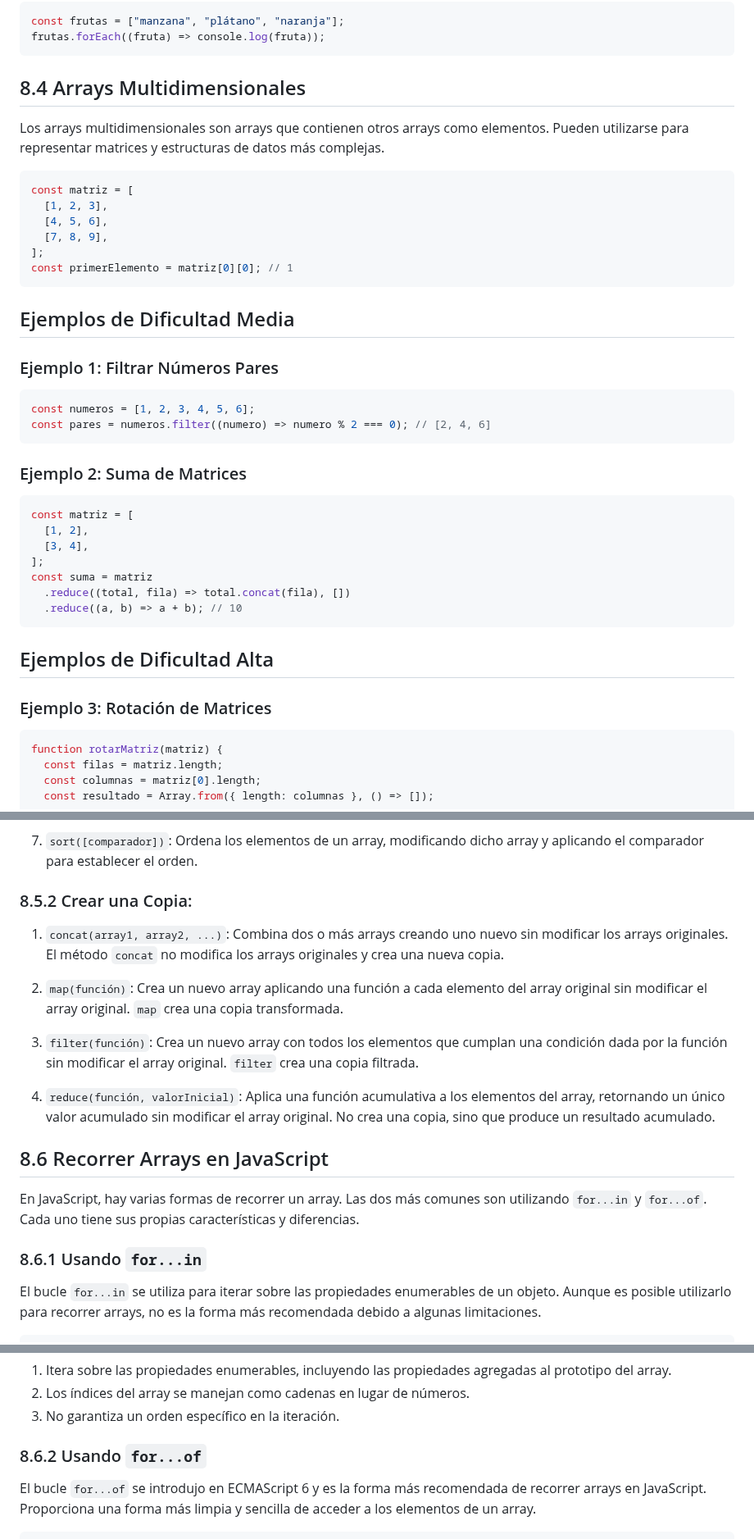
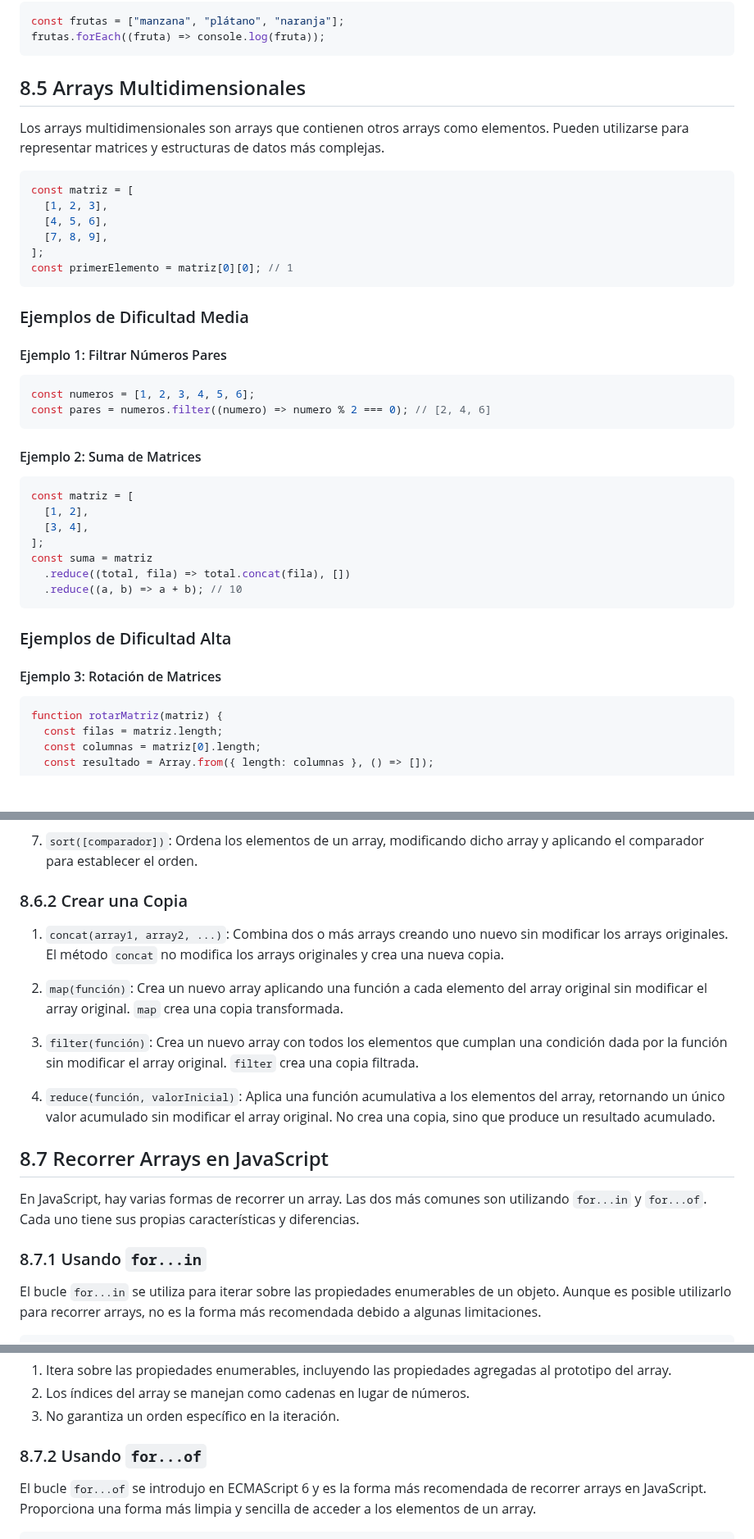
Before and after one commit to isaiasfl/ApuntesDWEC, a Markdown page: Unidad4_Estructuras_de_datos/8_Arrays.md, 3 parts joined by grey strips. Shown at 82% size. Drawn GitHub-style; blank space fills up the shorter version.

````diff
--- a/Unidad4_Estructuras_de_datos/8_Arrays.md
+++ b/Unidad4_Estructuras_de_datos/8_Arrays.md
@@ -227,7 +227,7 @@ const frutas = ["manzana", "plátano", "naranja"];
 frutas.forEach((fruta) => console.log(fruta));
 ```
 
-## 8.4 Arrays Multidimensionales
+## 8.5 Arrays Multidimensionales
 
 Los arrays multidimensionales son arrays que contienen otros arrays como elementos. Pueden utilizarse para representar matrices y estructuras de datos más complejas.
 
@@ -240,16 +240,16 @@ const matriz = [
 const primerElemento = matriz[0][0]; // 1
 ```
 
-## Ejemplos de Dificultad Media
+### Ejemplos de Dificultad Media
 
-### Ejemplo 1: Filtrar Números Pares
+#### Ejemplo 1: Filtrar Números Pares
 
 ```javascript
 const numeros = [1, 2, 3, 4, 5, 6];
 const pares = numeros.filter((numero) => numero % 2 === 0); // [2, 4, 6]
 ```
 
-### Ejemplo 2: Suma de Matrices
+#### Ejemplo 2: Suma de Matrices
 
 ```javascript
 const matriz = [
@@ -261,9 +261,9 @@ const suma = matriz
   .reduce((a, b) => a + b); // 10
 ```
 
-## Ejemplos de Dificultad Alta
+### Ejemplos de Dificultad Alta
 
-### Ejemplo 3: Rotación de Matrices
+#### Ejemplo 3: Rotación de Matrices
 
 ```javascript
 function rotarMatriz(matriz) {
@@ -334,7 +332,7 @@ Aquí están los métodos de arrays que pueden modificar el array original y los
 6. `forEach(función)`: Ejecuta una función en cada elemento del array sin crear un nuevo array. No crea una copia; en su lugar, permite realizar modificaciones en el lugar.
 7. `sort([comparador])`: Ordena los elementos de un array, modificando dicho array y aplicando el comparador para establecer el orden.
 
-### 8.5.2 Crear una Copia:
+### 8.6.2 Crear una Copia
 
 1. `concat(array1, array2, ...)`: Combina dos o más arrays creando uno nuevo sin modificar los arrays originales. El método `concat` no modifica los arrays originales y crea una nueva copia.
 
@@ -344,11 +342,11 @@ Aquí están los métodos de arrays que pueden modificar el array original y los
 
 4. `reduce(función, valorInicial)`: Aplica una función acumulativa a los elementos del array, retornando un único valor acumulado sin modificar el array original. No crea una copia, sino que produce un resultado acumulado.
 
-## 8.6 Recorrer Arrays en JavaScript
+## 8.7 Recorrer Arrays en JavaScript
 
 En JavaScript, hay varias formas de recorrer un array. Las dos más comunes son utilizando `for...in` y `for...of`. Cada uno tiene sus propias características y diferencias.
 
-### 8.6.1 Usando `for...in`
+### 8.7.1 Usando `for...in`
 
 El bucle `for...in` se utiliza para iterar sobre las propiedades enumerables de un objeto. Aunque es posible utilizarlo para recorrer arrays, no es la forma más recomendada debido a algunas limitaciones.
 
@@ -366,7 +364,7 @@ for (const indice in frutas) {
 2. Los índices del array se manejan como cadenas en lugar de números.
 3. No garantiza un orden específico en la iteración.
 
-### 8.6.2 Usando `for...of`
+### 8.7.2 Usando `for...of`
 
 El bucle `for...of` se introdujo en ECMAScript 6 y es la forma más recomendada de recorrer arrays en JavaScript. Proporciona una forma más limpia y sencilla de acceder a los elementos de un array.
 
````
Also changed, not shown: other parts of Unidad4_Estructuras_de_datos/8_Arrays.md (+40 -42 lines).
